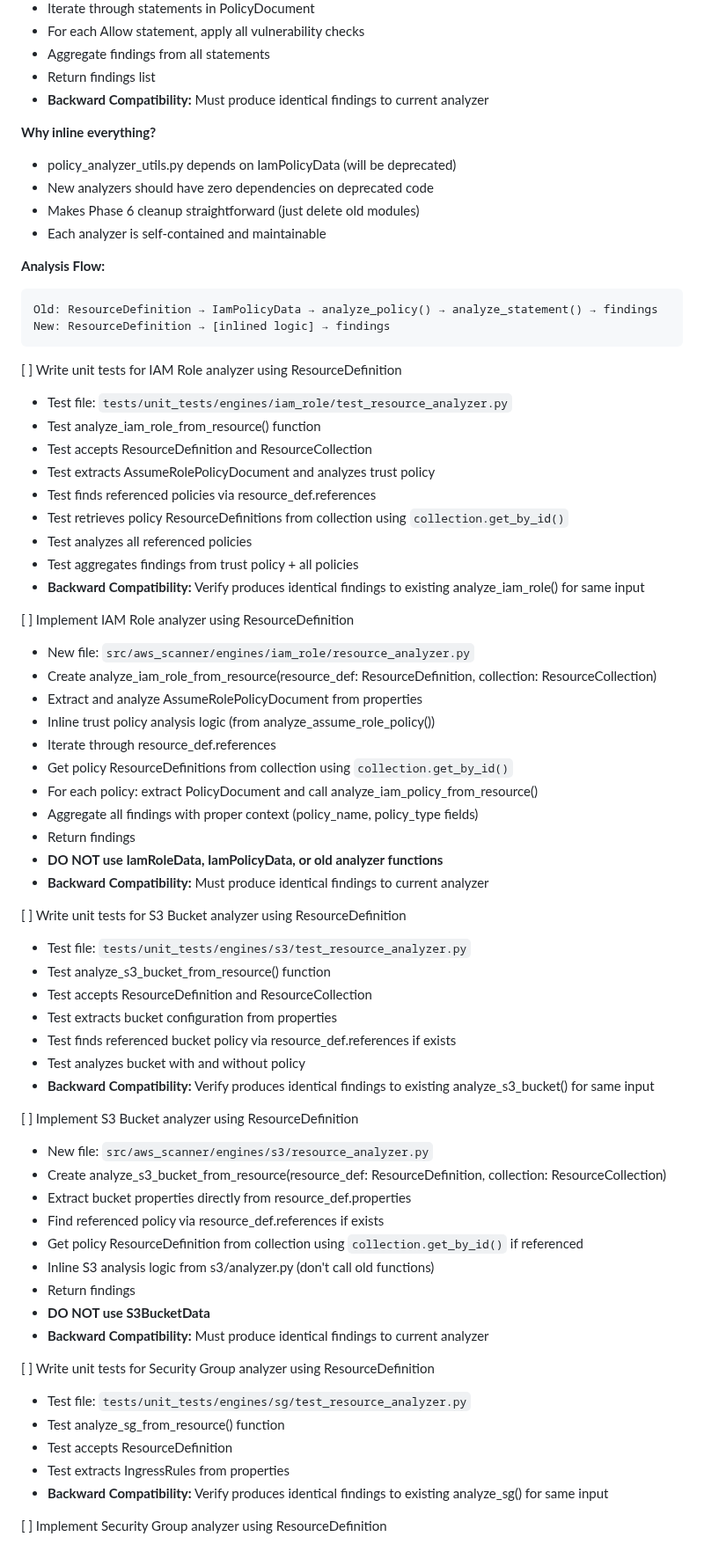
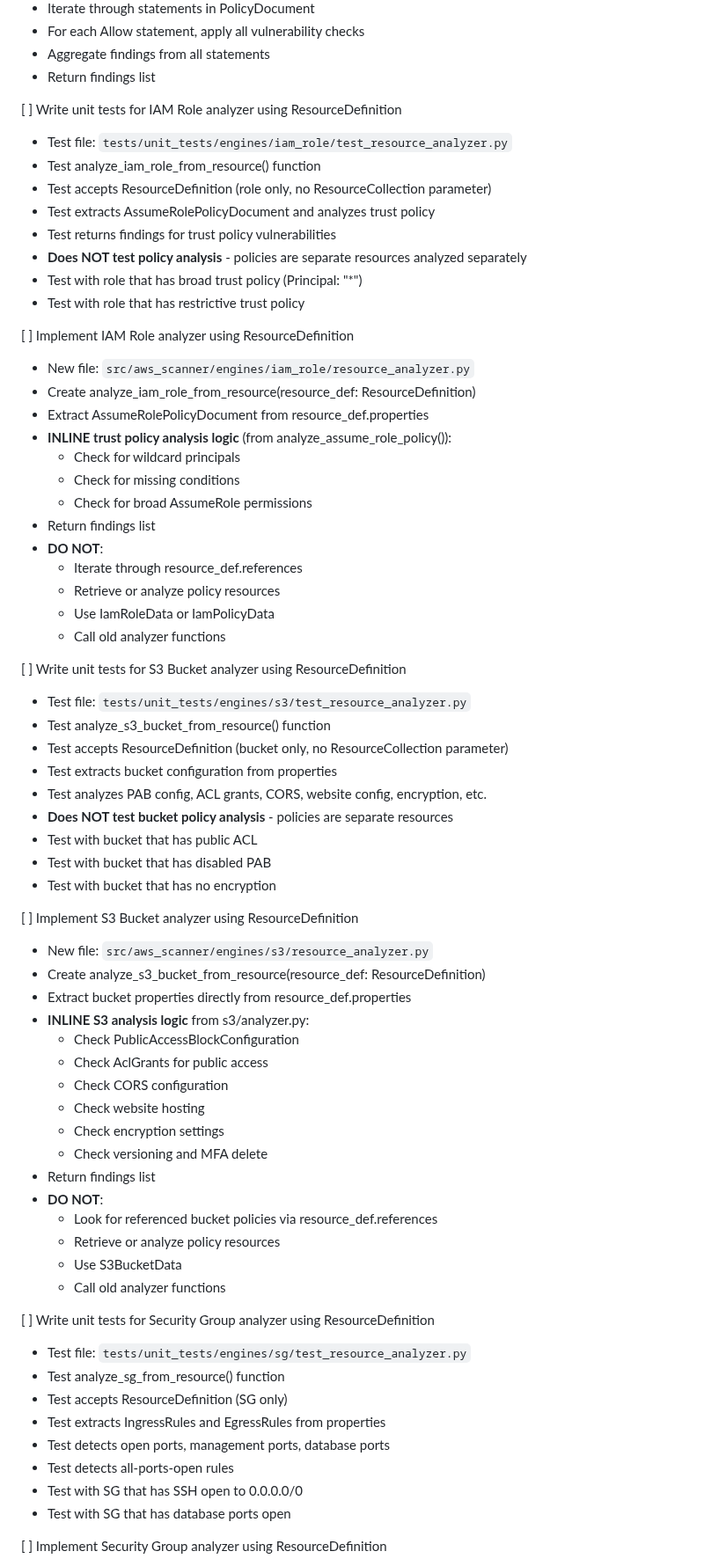
Before and after one commit to msinitcyn/cssm, a Markdown page: specs/01-cloudformation-support/01-feature-definition.md, the part around one of its changes. Shown at 88% size. Rendered like a GitHub page.

````diff
--- a/specs/01-cloudformation-support/01-feature-definition.md
+++ b/specs/01-cloudformation-support/01-feature-definition.md
@@ -223,70 +258,70 @@ All analysis logic should be inlined directly into the new analyzers. This enabl
   - For each Allow statement, apply all vulnerability checks
   - Aggregate findings from all statements
   - Return findings list
-  - **Backward Compatibility:** Must produce identical findings to current analyzer
-
-**Why inline everything?**
-- policy_analyzer_utils.py depends on IamPolicyData (will be deprecated)
-- New analyzers should have zero dependencies on deprecated code
-- Makes Phase 6 cleanup straightforward (just delete old modules)
-- Each analyzer is self-contained and maintainable
-
-**Analysis Flow:**
-```
-Old: ResourceDefinition → IamPolicyData → analyze_policy() → analyze_statement() → findings
-New: ResourceDefinition → [inlined logic] → findings
-```
 
 [ ] Write unit tests for IAM Role analyzer using ResourceDefinition
   - Test file: `tests/unit_tests/engines/iam_role/test_resource_analyzer.py`
   - Test analyze_iam_role_from_resource() function
-  - Test accepts ResourceDefinition and ResourceCollection
+  - Test accepts ResourceDefinition (role only, no ResourceCollection parameter)
   - Test extracts AssumeRolePolicyDocument and analyzes trust policy
-  - Test finds referenced policies via resource_def.references
-  - Test retrieves policy ResourceDefinitions from collection using `collection.get_by_id()`
-  - Test analyzes all referenced policies
-  - Test aggregates findings from trust policy + all policies
-  - **Backward Compatibility:** Verify produces identical findings to existing analyze_iam_role() for same input
+  - Test returns findings for trust policy vulnerabilities
+  - **Does NOT test policy analysis** - policies are separate resources analyzed separately
+  - Test with role that has broad trust policy (Principal: "*")
+  - Test with role that has restrictive trust policy
 
 [ ] Implement IAM Role analyzer using ResourceDefinition
   - New file: `src/aws_scanner/engines/iam_role/resource_analyzer.py`
-  - Create analyze_iam_role_from_resource(resource_def: ResourceDefinition, collection: ResourceCollection)
-  - Extract and analyze AssumeRolePolicyDocument from properties
-  - Inline trust policy analysis logic (from analyze_assume_role_policy())
-  - Iterate through resource_def.references
-  - Get policy ResourceDefinitions from collection using `collection.get_by_id()`
-  - For each policy: extract PolicyDocument and call analyze_iam_policy_from_resource()
-  - Aggregate all findings with proper context (policy_name, policy_type fields)
-  - Return findings
-  - **DO NOT use IamRoleData, IamPolicyData, or old analyzer functions**
-  - **Backward Compatibility:** Must produce identical findings to current analyzer
+  - Create analyze_iam_role_from_resource(resource_def: ResourceDefinition)
+  - Extract AssumeRolePolicyDocument from resource_def.properties
+  - **INLINE trust policy analysis logic** (from analyze_assume_role_policy()):
+    - Check for wildcard principals
+    - Check for missing conditions
+    - Check for broad AssumeRole permissions
+  - Return findings list
+  - **DO NOT**:
+    - Iterate through resource_def.references
+    - Retrieve or analyze policy resources
+    - Use IamRoleData or IamPolicyData
+    - Call old analyzer functions
 
 [ ] Write unit tests for S3 Bucket analyzer using ResourceDefinition
   - Test file: `tests/unit_tests/engines/s3/test_resource_analyzer.py`
   - Test analyze_s3_bucket_from_resource() function
-  - Test accepts ResourceDefinition and ResourceCollection
+  - Test accepts ResourceDefinition (bucket only, no ResourceCollection parameter)
   - Test extracts bucket configuration from properties
-  - Test finds referenced bucket policy via resource_def.references if exists
-  - Test analyzes bucket with and without policy
-  - **Backward Compatibility:** Verify produces identical findings to existing analyze_s3_bucket() for same input
+  - Test analyzes PAB config, ACL grants, CORS, website config, encryption, etc.
+  - **Does NOT test bucket policy analysis** - policies are separate resources
+  - Test with bucket that has public ACL
+  - Test with bucket that has disabled PAB
+  - Test with bucket that has no encryption
 
 [ ] Implement S3 Bucket analyzer using ResourceDefinition
   - New file: `src/aws_scanner/engines/s3/resource_analyzer.py`
-  - Create analyze_s3_bucket_from_resource(resource_def: ResourceDefinition, collection: ResourceCollection)
+  - Create analyze_s3_bucket_from_resource(resource_def: ResourceDefinition)
   - Extract bucket properties directly from resource_def.properties
-  - Find referenced policy via resource_def.references if exists
-  - Get policy ResourceDefinition from collection using `collection.get_by_id()` if referenced
-  - Inline S3 analysis logic from s3/analyzer.py (don't call old functions)
-  - Return findings
-  - **DO NOT use S3BucketData**
-  - **Backward Compatibility:** Must produce identical findings to current analyzer
+  - **INLINE S3 analysis logic** from s3/analyzer.py:
+    - Check PublicAccessBlockConfiguration
+    - Check AclGrants for public access
+    - Check CORS configuration
+    - Check website hosting
+    - Check encryption settings
+    - Check versioning and MFA delete
+  - Return findings list
+  - **DO NOT**:
+    - Look for referenced bucket policies via resource_def.references
+    - Retrieve or analyze policy resources
+    - Use S3BucketData
+    - Call old analyzer functions
 
 [ ] Write unit tests for Security Group analyzer using ResourceDefinition
   - Test file: `tests/unit_tests/engines/sg/test_resource_analyzer.py`
   - Test analyze_sg_from_resource() function
-  - Test accepts ResourceDefinition
-  - Test extracts IngressRules from properties
-  - **Backward Compatibility:** Verify produces identical findings to existing analyze_sg() for same input
+  - Test accepts ResourceDefinition (SG only)
+  - Test extracts IngressRules and EgressRules from properties
+  - Test detects open ports, management ports, database ports
+  - Test detects all-ports-open rules
+  - Test with SG that has SSH open to 0.0.0.0/0
+  - Test with SG that has database ports open
 
 [ ] Implement Security Group analyzer using ResourceDefinition
   - New file: `src/aws_scanner/engines/sg/resource_analyzer.py`
````
Also changed, not shown: other parts of specs/01-cloudformation-support/01-feature-definition.md (+183 -120 lines).
